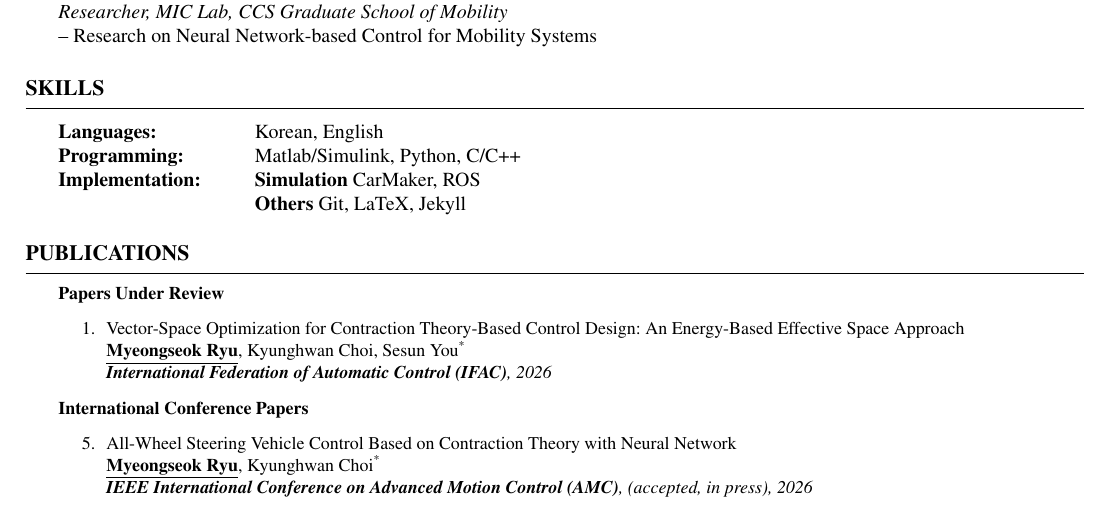
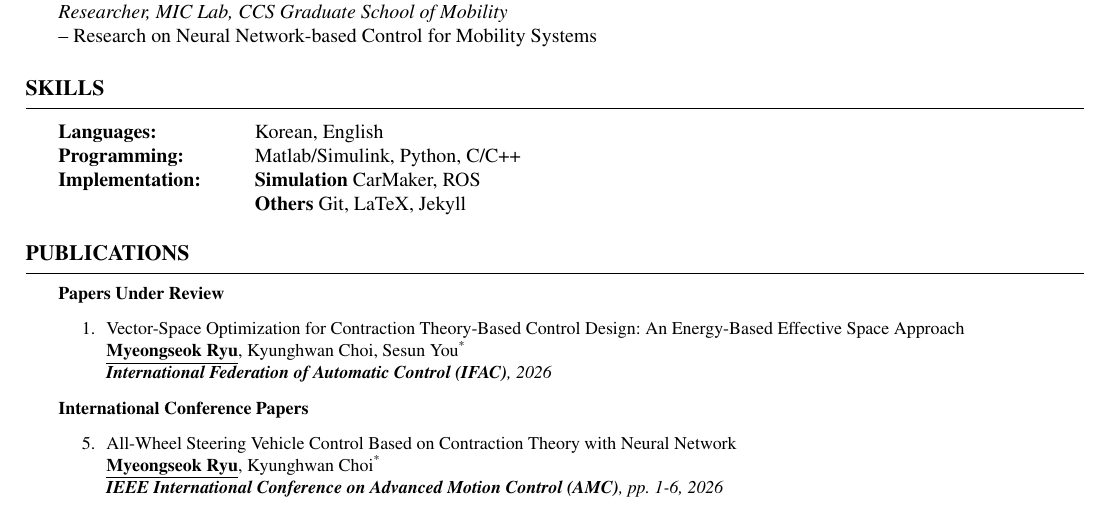
Before and after one commit to DDingR/DDingR, a LaTeX CV (cv.tex, which reads publications.tex): part of page 1 of 2, cut so that both start at the same text. Compiled offline with pdfLaTeX.

Commit message:
cv update

```diff
--- a/publications.tex
+++ b/publications.tex
@@ -20,12 +20,12 @@
 \begin{etaremune}
 
     \item {
-        All-Wheel Steering Vehicle Control Based on Contraction Theory with Neural Network
+        \href{https://doi.org/10.1109/AMC67705.2026.11435819}{All-Wheel Steering Vehicle Control Based on Contraction Theory with Neural Network}
         \\
         \textbf{\underline{Myeongseok Ryu}}, Kyunghwan Choi\textsuperscript{{*}}
         \\
         \textit{
-            \textbf{IEEE International Conference on Advanced Motion Control (AMC)}, (accepted, in press), 2026
+            \textbf{IEEE International Conference on Advanced Motion Control (AMC)}, pp. 1-6, 2026
         }
     }
 
```
Also changed, not shown: cv.pdf.
